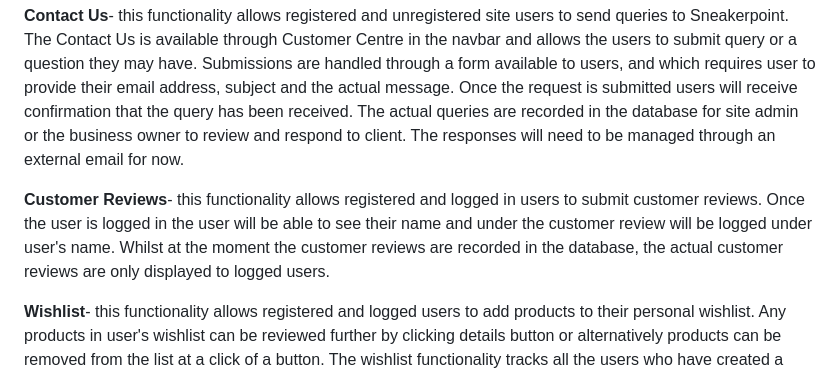
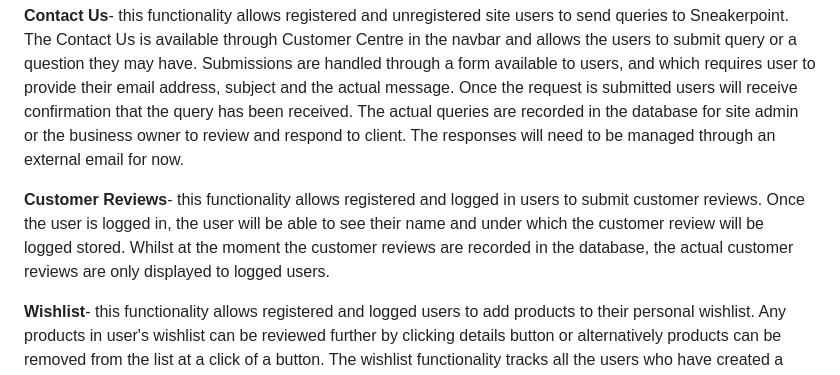
Before and after one commit to Code-Institute-Submissions/adamwasiak-sneakerpoint_JanResub, a Markdown page: README.md, the part around the change printed below. GitHub-like rendering.

Commit message:
Apply correction to Readme

```diff
--- a/README.md
+++ b/README.md
@@ -36,7 +36,7 @@ In terms of overall functional scope of the application the following key areas
 
 **Contact Us**- this functionality allows registered and unregistered site users to send queries to Sneakerpoint. The Contact Us is available through Customer Centre in the navbar and allows the users to submit query or a question they may have. Submissions are handled through a form available to users, and which requires user to provide their email address, subject and the actual message. Once the request is submitted users will receive confirmation that the query has been received. The actual queries are recorded in the database for site admin or the business owner to review and respond to client. The responses will need to be managed through an external email for now.
 
-**Customer Reviews**- this functionality allows registered and logged in users to submit customer reviews. Once the user is logged in the user will be able to see their name and under the customer review will be logged under user's name. Whilst at the moment the customer reviews are recorded in the database, the actual customer reviews are only displayed to logged users.
+**Customer Reviews**- this functionality allows registered and logged in users to submit customer reviews. Once the user is logged in, the user will be able to see their name and under which the customer review will be logged stored. Whilst at the moment the customer reviews are recorded in the database, the actual customer reviews are only displayed to logged users.
 
 **Wishlist**- this functionality allows registered and logged users to add products to their personal wishlist. Any products in user's wishlist can be reviewed further by clicking details button or alternatively products can be removed from the list at a click of a button. The wishlist functionality tracks all the users who have created a wishlist. In addition wishlists also tracks the individual products, which form part of users' wishlists.
 
```
Also changed, not shown: other parts of README.md (+1 -1 lines).
